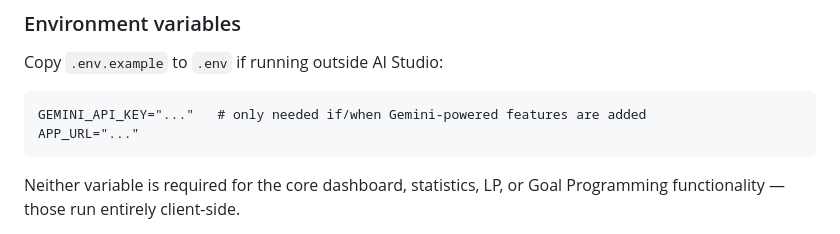
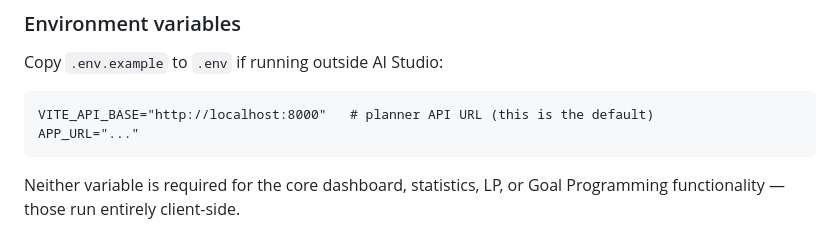
Before and after one commit to Ghanasree-S/Operating-Room-Capacity-Optimization-, a Markdown page: frontend/README.md, the part around the change. Drawn GitHub-style.

Commit message:
Update frontend README env example
Co-Authored-By: Claude Opus 5.5 <noreply@anthropic.com>
Claude-Session: https://claude.ai/code/session_01MFSGK1ifg7nBZ3WtmMfUvR

````diff
--- a/frontend/README.md
+++ b/frontend/README.md
@@ -126,7 +126,7 @@ npm run lint       # type-check (tsc --noEmit)
 Copy `.env.example` to `.env` if running outside AI Studio:
 
 ```
-GEMINI_API_KEY="..."   # only needed if/when Gemini-powered features are added
+VITE_API_BASE="http://localhost:8000"   # planner API URL (this is the default)
 APP_URL="..."
 ```
 
````
